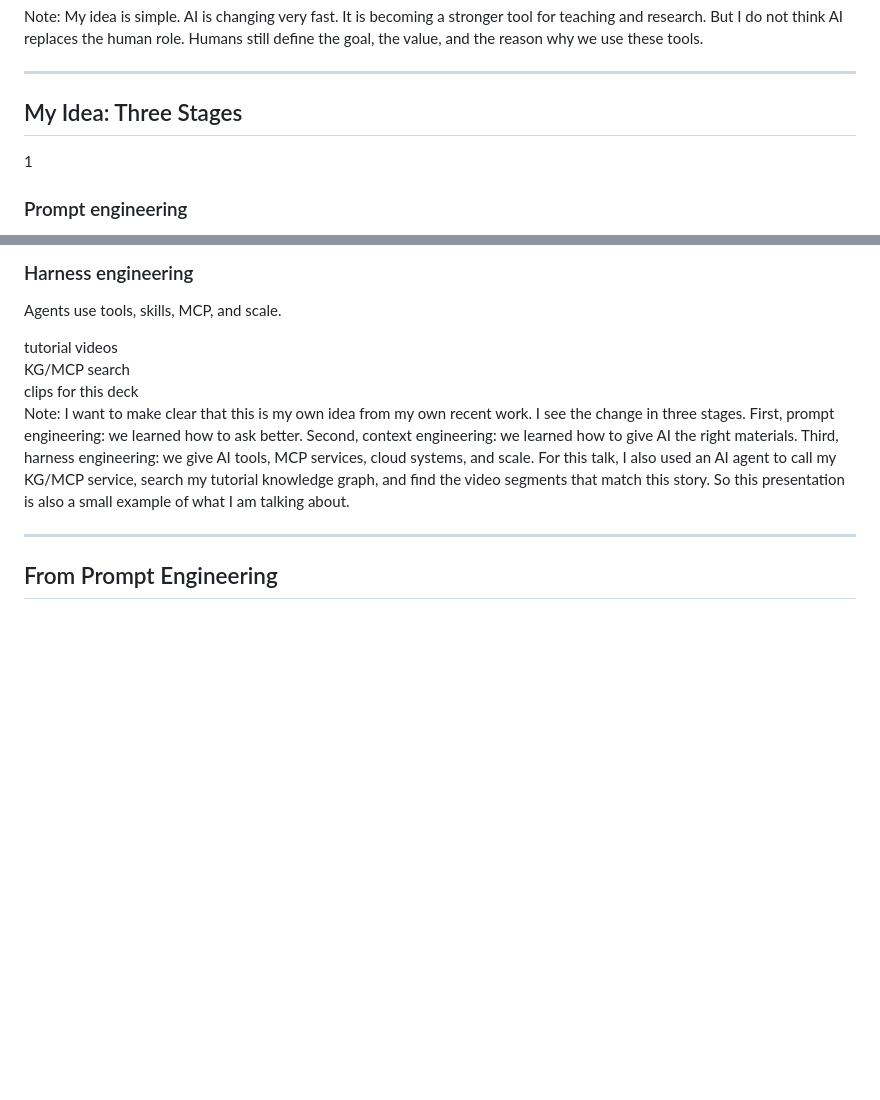
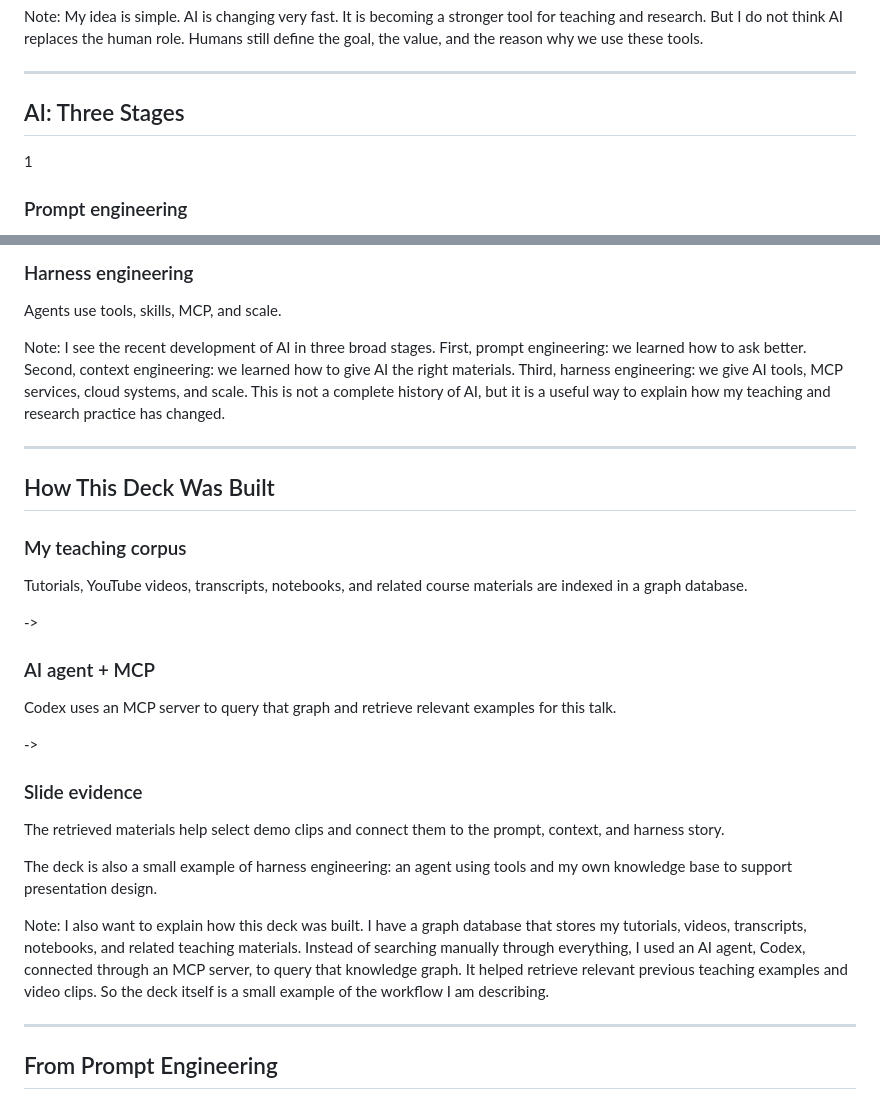
Before and after one commit to xbwei/data-analysis-with-generative-ai, a Markdown page: UCGIS2026/talk.md, 2 parts joined by grey strips. GitHub-like rendering; blank space fills up the shorter version.

```diff
--- a/UCGIS2026/talk.md
+++ b/UCGIS2026/talk.md
@@ -17,7 +17,7 @@ My idea is simple. AI is changing very fast. It is becoming a stronger tool for
 
 ---
 
-## My Idea: Three Stages
+## AI: Three Stages
 
 <div class="stage-overview">
   <div class="stage-card prompt">
@@ -39,16 +39,34 @@ My idea is simple. AI is changing very fast. It is becoming a stronger tool for
   </div>
 </div>
 
-<div class="experiment-strip">
-  <div class="mini-node">tutorial videos</div>
-  <div class="mini-line"></div>
-  <div class="mini-node strong">KG/MCP search</div>
-  <div class="mini-line"></div>
-  <div class="mini-node">clips for this deck</div>
+Note:
+I see the recent development of AI in three broad stages. First, prompt engineering: we learned how to ask better. Second, context engineering: we learned how to give AI the right materials. Third, harness engineering: we give AI tools, MCP services, cloud systems, and scale. This is not a complete history of AI, but it is a useful way to explain how my teaching and research practice has changed.
+
+---
+
+## How This Deck Was Built
+
+<div class="build-flow">
+  <div class="build-source">
+    <h3>My teaching corpus</h3>
+    <p>Tutorials, YouTube videos, transcripts, notebooks, and related course materials are indexed in a graph database.</p>
+  </div>
+  <div class="build-arrow">-&gt;</div>
+  <div class="build-source agent">
+    <h3>AI agent + MCP</h3>
+    <p>Codex uses an MCP server to query that graph and retrieve relevant examples for this talk.</p>
+  </div>
+  <div class="build-arrow">-&gt;</div>
+  <div class="build-source output">
+    <h3>Slide evidence</h3>
+    <p>The retrieved materials help select demo clips and connect them to the prompt, context, and harness story.</p>
+  </div>
 </div>
 
+<p class="build-caption">The deck is also a small example of harness engineering: an agent using tools and my own knowledge base to support presentation design.</p>
+
 Note:
-I want to make clear that this is my own idea from my own recent work. I see the change in three stages. First, prompt engineering: we learned how to ask better. Second, context engineering: we learned how to give AI the right materials. Third, harness engineering: we give AI tools, MCP services, cloud systems, and scale. For this talk, I also used an AI agent to call my KG/MCP service, search my tutorial knowledge graph, and find the video segments that match this story. So this presentation is also a small example of what I am talking about.
+I also want to explain how this deck was built. I have a graph database that stores my tutorials, videos, transcripts, notebooks, and related teaching materials. Instead of searching manually through everything, I used an AI agent, Codex, connected through an MCP server, to query that knowledge graph. It helped retrieve relevant previous teaching examples and video clips. So the deck itself is a small example of the workflow I am describing.
 
 ---
 
```
Also changed, not shown: other parts of UCGIS2026/talk.md (+22 -31 lines), UCGIS2026/images/teaching-2.png, 1 other file.
